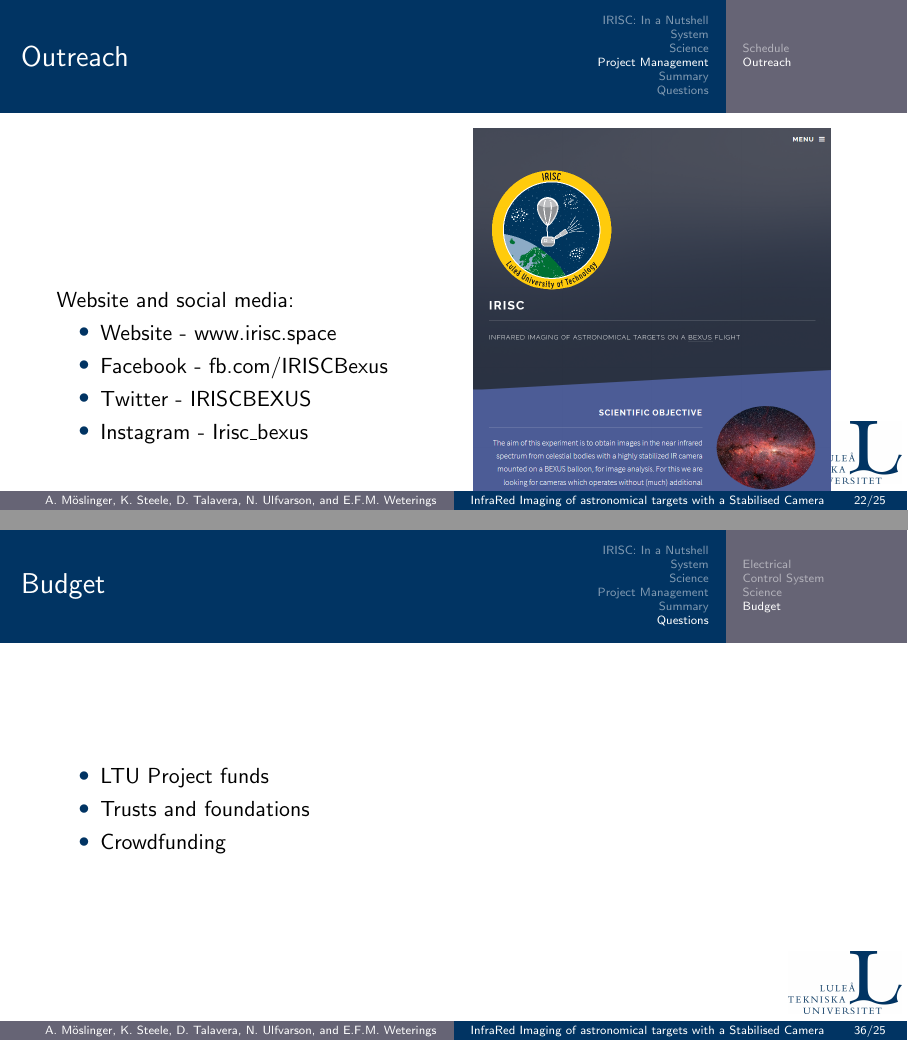
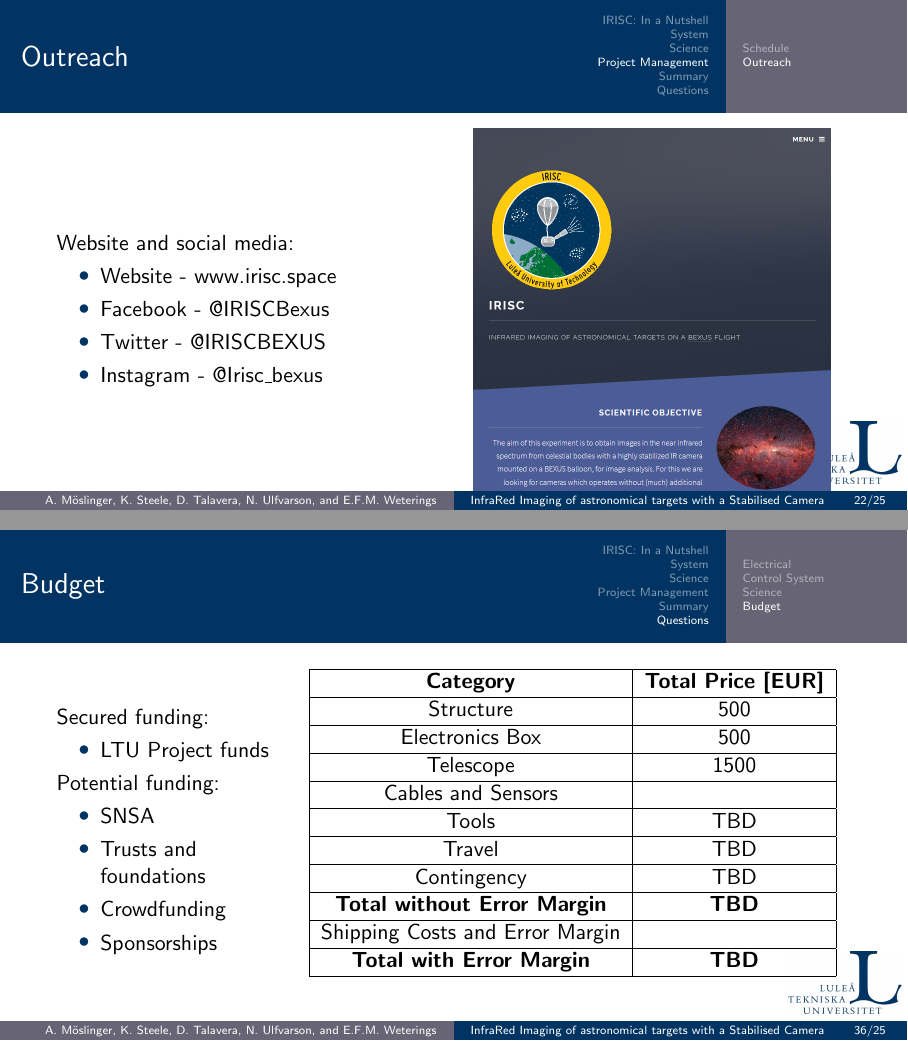
Before and after one commit to Rhaiko/IRISC-PDR, LaTeX slides (main.tex): pages 24 and 38 of 38, joined at a grey line. Compiled offline with pdfLaTeX.

Commit message:
Minor fixes in SW + beefed up budget

```diff
--- a/main.tex
+++ b/main.tex
@@ -403,12 +403,13 @@ Minor objectives of the control system:
 \begin{figure}[!htb]
 	\centering
     \begin{minipage}{0.5\textwidth}
+    \vspace{-2cm}
     Website and social media:
     	\begin{itemize}
     		\item Website - www.irisc.space
-    		\item Facebook - fb.com/IRISCBexus
-    		\item Twitter - IRISCBEXUS
-    		\item Instagram - Irisc\_bexus
+    		\item Facebook - @IRISCBexus
+    		\item Twitter - @IRISCBEXUS
+    		\item Instagram - @Irisc\_bexus
     	\end{itemize}
     \end{minipage}%
     \begin{minipage}{.5\textwidth}
@@ -611,11 +612,42 @@ Bubble Nebula         & NGC 7635    & 23.33 & 61.20  & 10   & 15    & 8     \\ \
 
 \subsection{Budget} 			% NIKLAS
 \begin{frame}{Budget}
+\begin{figure}[!htb]
+	\centering
+    \begin{minipage}{0.3\textwidth}
+	Secured funding:
 	\begin{itemize}
 		\item LTU Project funds
+	\end{itemize}
+	Potential funding:
+	\begin{itemize}
+		\item SNSA
 		\item Trusts and foundations
 		\item Crowdfunding
+		\item Sponsorships
 	\end{itemize}
+	\end{minipage}%
+	\begin{minipage}{0.7\textwidth}
+	\centering
+	\begin{table}[h]
+		\begin{tabular}{|c|c|}
+		\hline
+		\textbf{Category} & \textbf{Total Price [EUR]} \\ 	\hline
+		Structure & 500 \\ \hline
+		Electronics Box & 500 \\ \hline
+		Telescope & 1500 \\ \hline
+		Cables and Sensors  &  \\ \hline
+		Tools & TBD \\ \hline
+		Travel & TBD \\ \hline
+		Contingency & TBD  \\ \hline
+		{\textbf{Total without Error Margin}} & \textbf{TBD} \\ \hline
+		Shipping Costs and Error Margin  &  \\ \hline
+		{\textbf{Total with Error Margin}} & \textbf{TBD} \\ \hline
+		\end{tabular}
+	\end{table}
+
+	\end{minipage}
+\end{figure}
 \end{frame}
 
 \end{document}
```
Also changed, not shown: figures/images/GSS-tree.png. Lines whose indentation alone changed are shown as unchanged.
